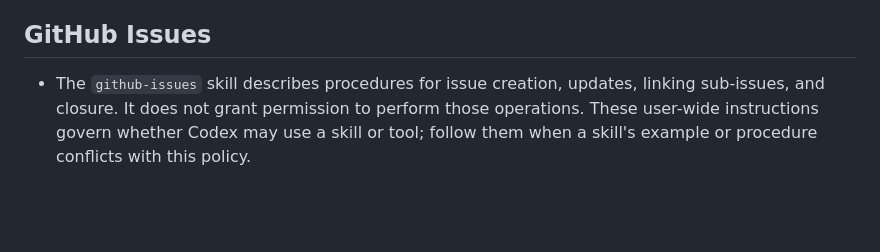
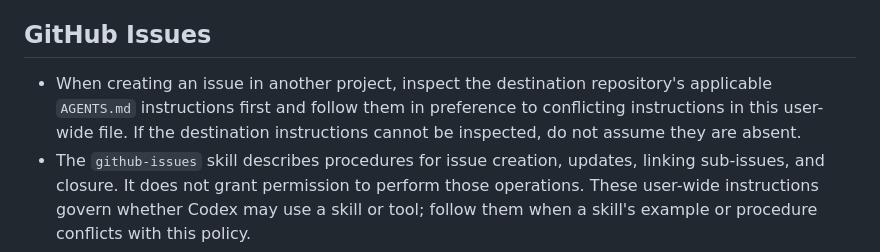
Before and after one commit to 9renpoto/dotfiles, a Markdown page: home/.codex/AGENTS.md, the part around the change. GitHub-like rendering; blank space fills up the shorter version.

Commit message:
docs: prioritize destination instructions for issues (#486)

```diff
--- a/home/.codex/AGENTS.md
+++ b/home/.codex/AGENTS.md
@@ -34,6 +34,7 @@
 
 ## GitHub Issues
 
+- When creating an issue in another project, inspect the destination repository's applicable `AGENTS.md` instructions first and follow them in preference to conflicting instructions in this user-wide file. If the destination instructions cannot be inspected, do not assume they are absent.
 - The `github-issues` skill describes procedures for issue creation, updates, linking sub-issues, and closure. It does not grant permission to perform those operations. These user-wide instructions govern whether Codex may use a skill or tool; follow them when a skill's example or procedure conflicts with this policy.
 - Issue status updates and progress comments are allowed. Before closing an issue directly, including through an API or connector, require either a direct, explicit user request naming that issue or an affirmative answer to an exact confirmation that names it. A generic “OK,” task completion, or permission to do other work is not enough.
 - Prefer closing an issue through a pull request that fully resolves it, using GitHub's closing keywords. The issue closes when a human merges that pull request; Codex must leave the pull request open for the user's merge decision.
```
